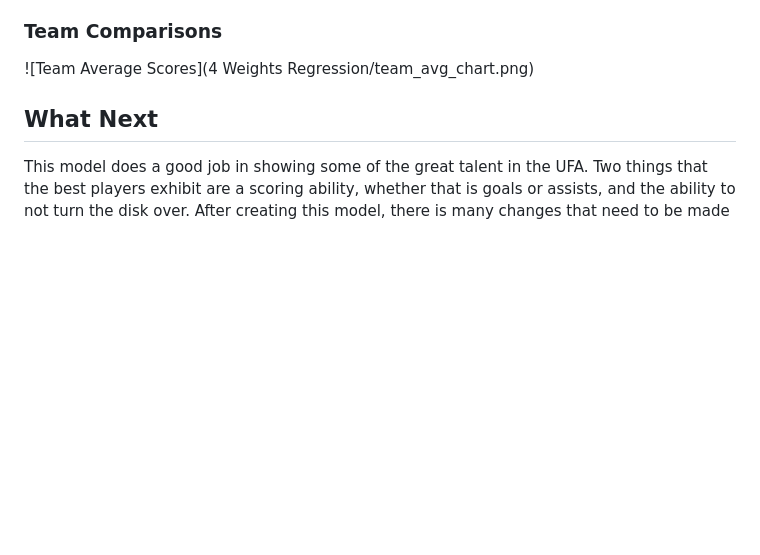
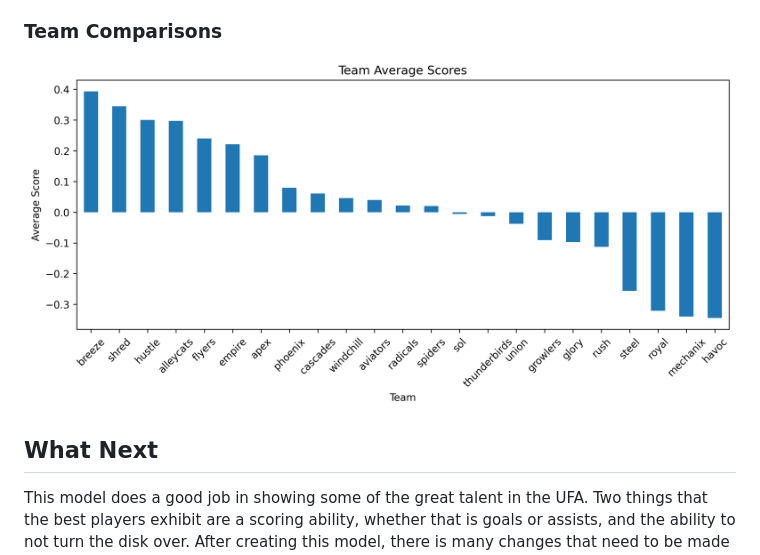
Before and after one commit to nguillet23/Frisbee-Valuation, a Markdown page: README.md, the part around the change. GitHub-like rendering; blank space fills up the shorter version.

Commit message:
Adding Team Average Chart to ReadMe

```diff
--- a/README.md
+++ b/README.md
@@ -27,7 +27,7 @@ Andrew Roy and Ryan Osgar were seen as the two top players because of their abil
 ### Best Teams
 After running this model, the best team in the 2023 UFA was found to be the DC Breeze. Despite the results of the season where the New York Empire went undefeated to the championship, their Arch-Rival had on average the best players playing. One reason this might be is due to one of New York Empire's big three, Jack Williams, having a low score in this model, compared to teammates Ryan Osgar and Ben Jagt having some of the highest scores in the league. Jack Williams's does still bring up a major question; why does a high usage player who scores many points, but is a little risk-taker lower than expected?
 ### Team Comparisons
-![Team Average Scores](4 Weights Regression/team_avg_chart.png)
+![Team Average Scores](4%20Weights%20Regression/team_avg_chart.png)
 ## What Next
 This model does a good job in showing some of the great talent in the UFA. Two things that the best players exhibit are a scoring ability, whether that is goals or assists, and the ability to not turn the disk over.
 After creating this model, there is many changes that need to be made to value other abilities on the field. There are still many players who are good players and trusted by teams that are rated as average players, meaning there are other ways to show their talent using the on-field statistics.
```
